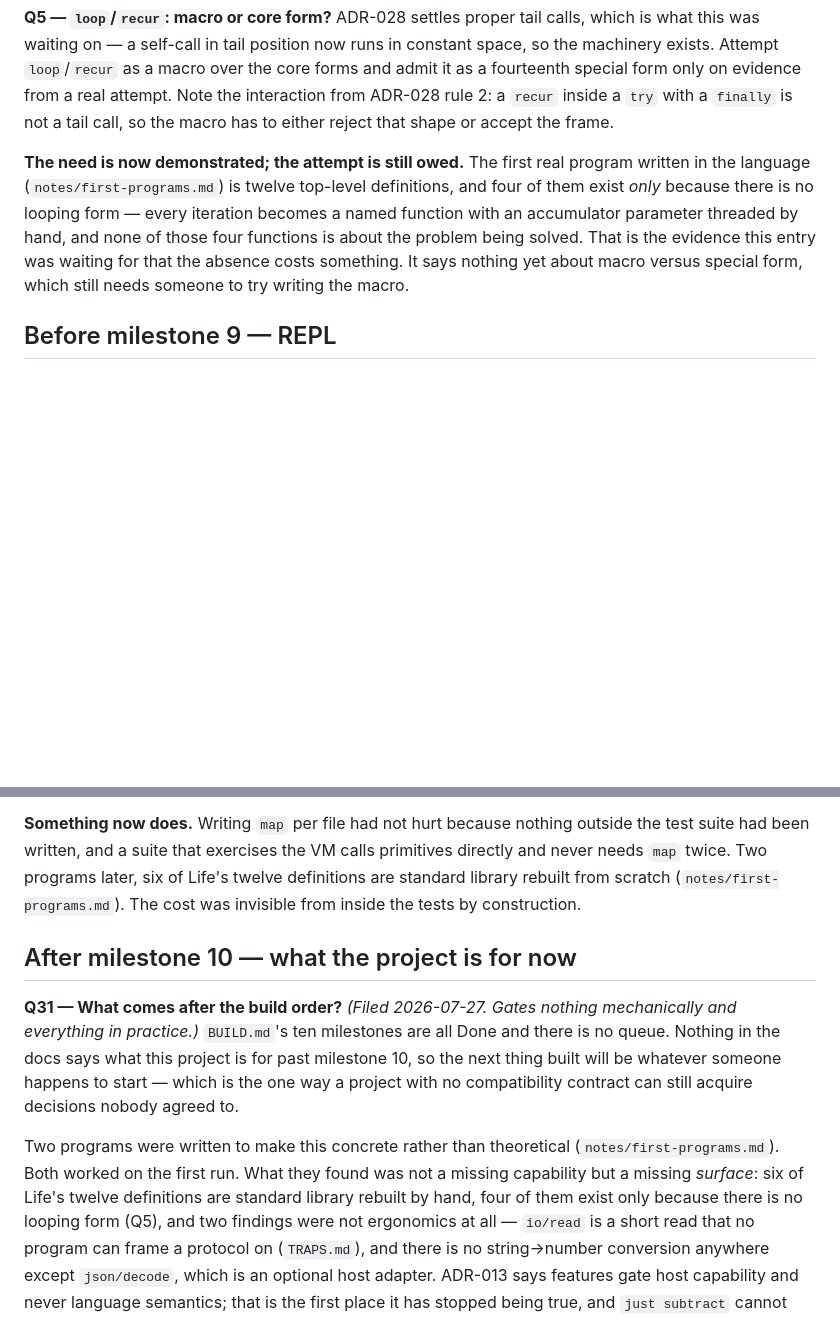
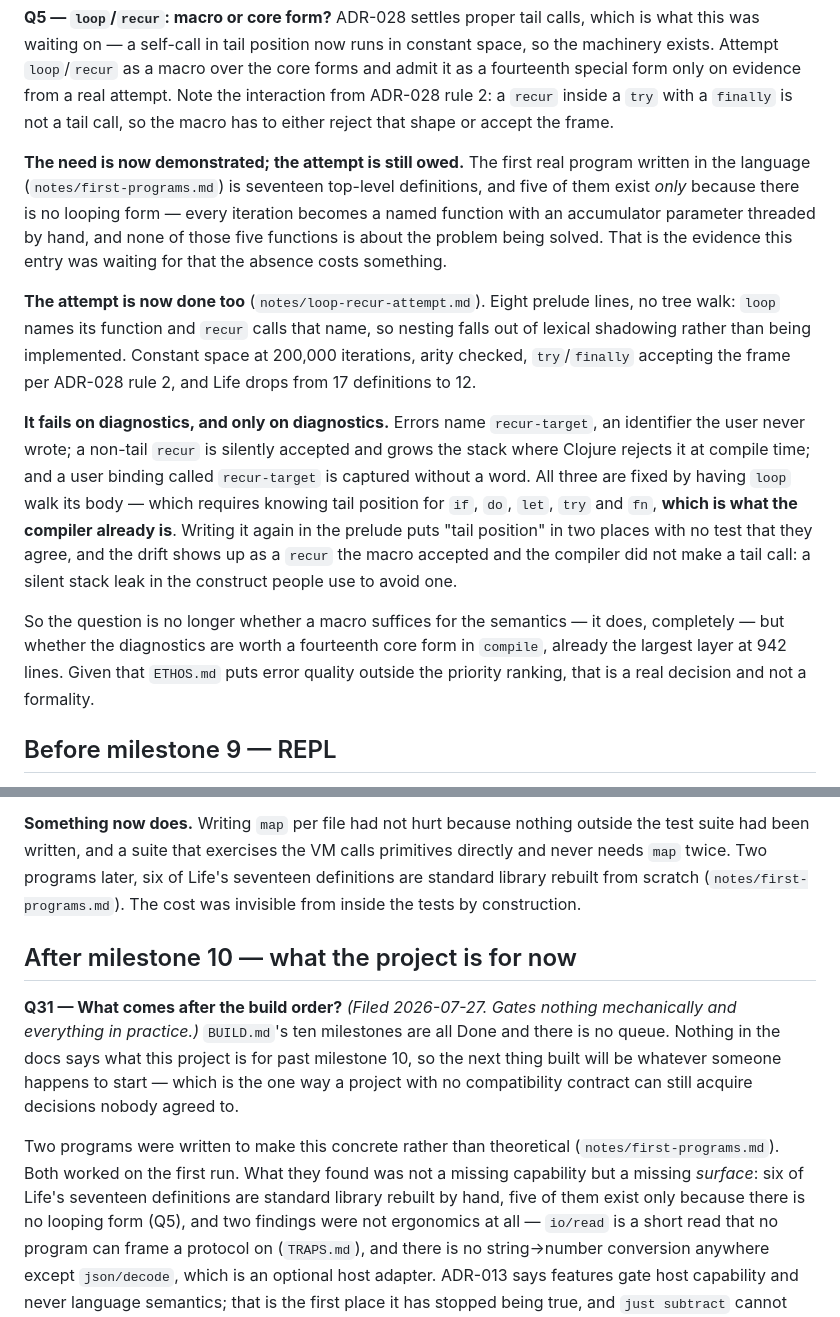
Before and after one commit to mparrett/apolisp, a Markdown page: docs/QUESTIONS.md, 2 parts joined by grey strips. Rendered like a GitHub page; blank space fills up the shorter version.

```diff
--- a/docs/QUESTIONS.md
+++ b/docs/QUESTIONS.md
@@ -81,13 +81,35 @@ ADR-028 rule 2: a `recur` inside a `try` with a `finally` is not a tail call, so
 the macro has to either reject that shape or accept the frame.
 
 **The need is now demonstrated; the attempt is still owed.** The first real
-program written in the language (`notes/first-programs.md`) is twelve top-level
-definitions, and four of them exist *only* because there is no looping form —
+program written in the language (`notes/first-programs.md`) is seventeen top-level
+definitions, and five of them exist *only* because there is no looping form —
 every iteration becomes a named function with an accumulator parameter threaded
-by hand, and none of those four functions is about the problem being solved.
+by hand, and none of those five functions is about the problem being solved.
 That is the evidence this entry was waiting for that the absence costs
-something. It says nothing yet about macro versus special form, which still
-needs someone to try writing the macro.
+something.
+
+**The attempt is now done too** (`notes/loop-recur-attempt.md`). Eight prelude
+lines, no tree walk: `loop` names its function and `recur` calls that name, so
+nesting falls out of lexical shadowing rather than being implemented. Constant
+space at 200,000 iterations, arity checked, `try`/`finally` accepting the frame
+per ADR-028 rule 2, and Life drops from 17 definitions to 12.
+
+**It fails on diagnostics, and only on diagnostics.** Errors name
+`recur-target`, an identifier the user never wrote; a non-tail `recur` is
+silently accepted and grows the stack where Clojure rejects it at compile time;
+and a user binding called `recur-target` is captured without a word. All three
+are fixed by having `loop` walk its body — which requires knowing tail position
+for `if`, `do`, `let`, `try` and `fn`, **which is what the compiler already
+is**. Writing it again in the prelude puts "tail position" in two places with no
+test that they agree, and the drift shows up as a `recur` the macro accepted and
+the compiler did not make a tail call: a silent stack leak in the construct
+people use to avoid one.
+
+So the question is no longer whether a macro suffices for the semantics — it
+does, completely — but whether the diagnostics are worth a fourteenth core form
+in `compile`, already the largest layer at 942 lines. Given that `ETHOS.md` puts
+error quality outside the priority ranking, that is a real decision and not a
+formality.
 
 ## Before milestone 9 — REPL
 
@@ -113,7 +135,7 @@ wants a function there.
 **Something now does.** Writing `map` per file had not hurt because nothing
 outside the test suite had been written, and a suite that exercises the VM calls
 primitives directly and never needs `map` twice. Two programs later, six of
-Life's twelve definitions are standard library rebuilt from scratch
+Life's seventeen definitions are standard library rebuilt from scratch
 (`notes/first-programs.md`). The cost was invisible from inside the tests by
 construction.
 
@@ -128,8 +150,8 @@ no compatibility contract can still acquire decisions nobody agreed to.
 
 Two programs were written to make this concrete rather than theoretical
 (`notes/first-programs.md`). Both worked on the first run. What they found was
-not a missing capability but a missing *surface*: six of Life's twelve
-definitions are standard library rebuilt by hand, four of them exist only
+not a missing capability but a missing *surface*: six of Life's seventeen
+definitions are standard library rebuilt by hand, five of them exist only
 because there is no looping form (Q5), and two findings were not ergonomics at
 all — `io/read` is a short read that no program can frame a protocol on
 (`TRAPS.md`), and there is no string→number conversion anywhere except
```
Also changed, not shown: docs/notes/first-programs.md (+2 -2 lines), docs/notes/loop-recur-attempt.md (added, +107 -0 lines).
